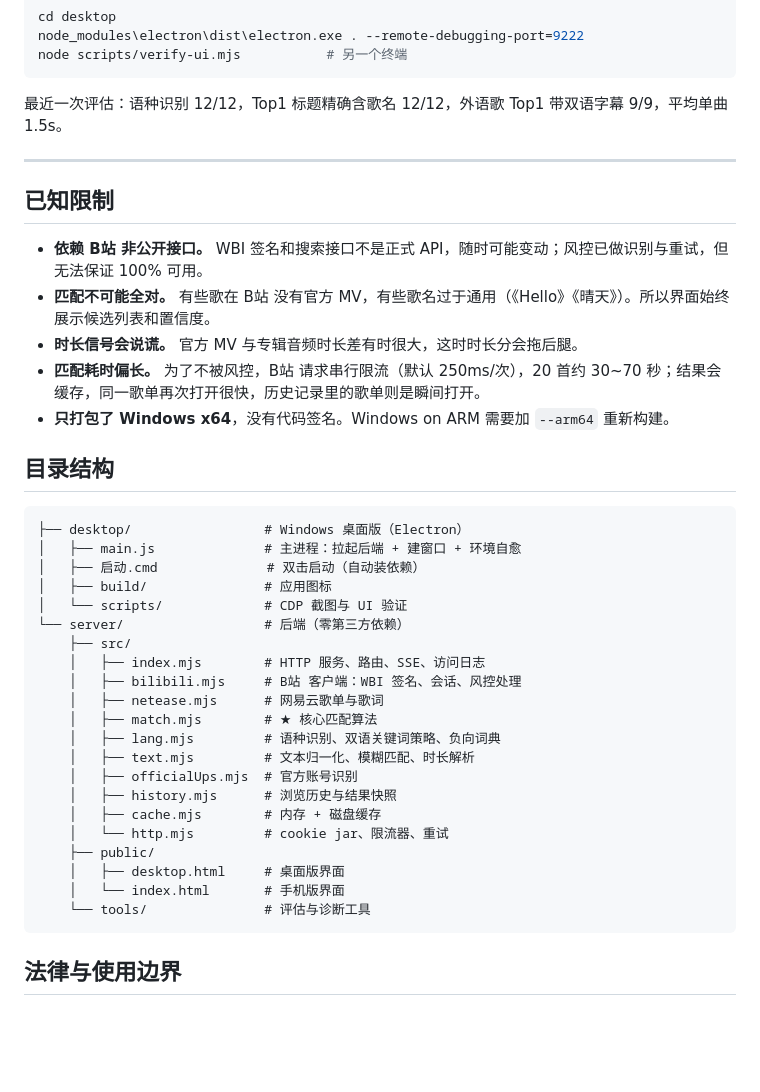
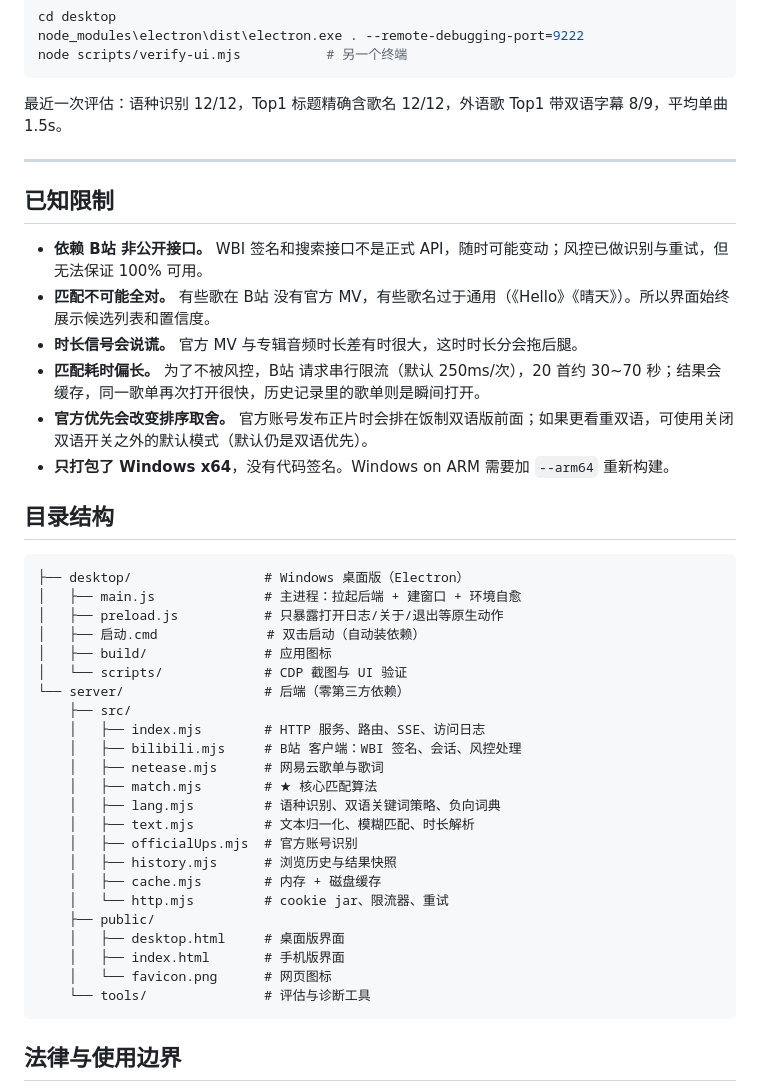
Before and after one commit to yubing0721/bili-mv-finder, a Markdown page: README.md, the part around the change printed below. Drawn GitHub-style; blank space fills up the shorter version.

````diff
--- a/README.md
+++ b/README.md
@@ -233,7 +240,7 @@ node_modules\electron\dist\electron.exe . --remote-debugging-port=9222
 node scripts/verify-ui.mjs           # 另一个终端
 ```
 
-最近一次评估：语种识别 12/12，Top1 标题精确含歌名 12/12，外语歌 Top1 带双语字幕 9/9，平均单曲 1.5s。
+最近一次评估：语种识别 12/12，Top1 标题精确含歌名 12/12，外语歌 Top1 带双语字幕 8/9，平均单曲 1.5s。
 
 ---
 
@@ -243,6 +250,7 @@ node scripts/verify-ui.mjs           # 另一个终端
 - **匹配不可能全对。** 有些歌在 B站 没有官方 MV，有些歌名过于通用（《Hello》《晴天》）。所以界面始终展示候选列表和置信度。
 - **时长信号会说谎。** 官方 MV 与专辑音频时长差有时很大，这时时长分会拖后腿。
 - **匹配耗时偏长。** 为了不被风控，B站 请求串行限流（默认 250ms/次），20 首约 30~70 秒；结果会缓存，同一歌单再次打开很快，历史记录里的歌单则是瞬间打开。
+- **官方优先会改变排序取舍。** 官方账号发布正片时会排在饭制双语版前面；如果更看重双语，可使用关闭双语开关之外的默认模式（默认仍是双语优先）。
 - **只打包了 Windows x64**，没有代码签名。Windows on ARM 需要加 `--arm64` 重新构建。
 
 ## 目录结构
@@ -250,6 +258,7 @@ node scripts/verify-ui.mjs           # 另一个终端
 ```
 ├── desktop/                 # Windows 桌面版（Electron）
 │   ├── main.js              # 主进程：拉起后端 + 建窗口 + 环境自愈
+│   ├── preload.js           # 只暴露打开日志/关于/退出等原生动作
 │   ├── 启动.cmd              # 双击启动（自动装依赖）
 │   ├── build/               # 应用图标
 │   └── scripts/             # CDP 截图与 UI 验证
@@ -267,7 +276,8 @@ node scripts/verify-ui.mjs           # 另一个终端
     │   └── http.mjs         # cookie jar、限流器、重试
     ├── public/
     │   ├── desktop.html     # 桌面版界面
-    │   └── index.html       # 手机版界面
+    │   ├── index.html       # 手机版界面
+    │   └── favicon.png      # 网页图标
     └── tools/               # 评估与诊断工具
 ```
 
````
Also changed, not shown: other parts of README.md (+16 -9 lines), docs/mobile.png, docs/screenshot.png, 7 other files.
